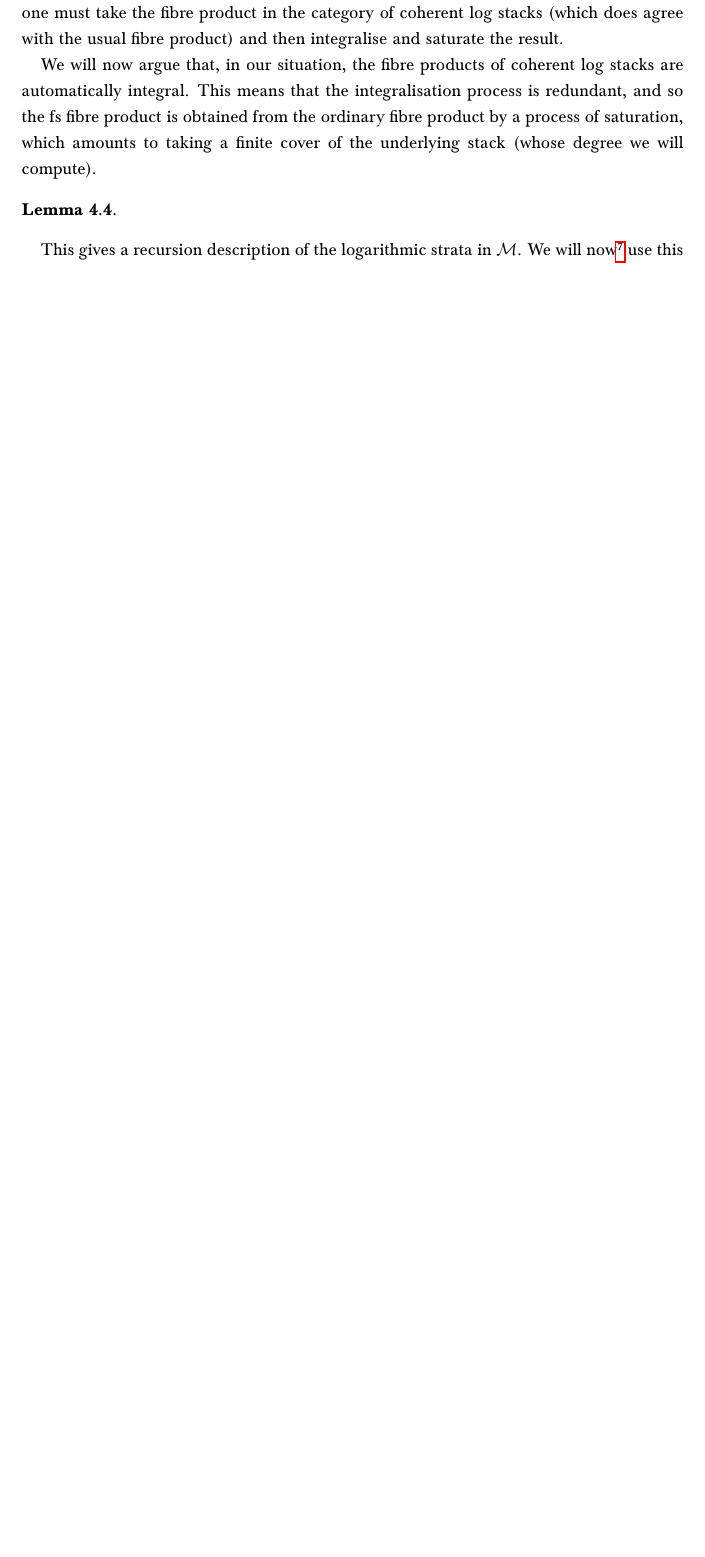
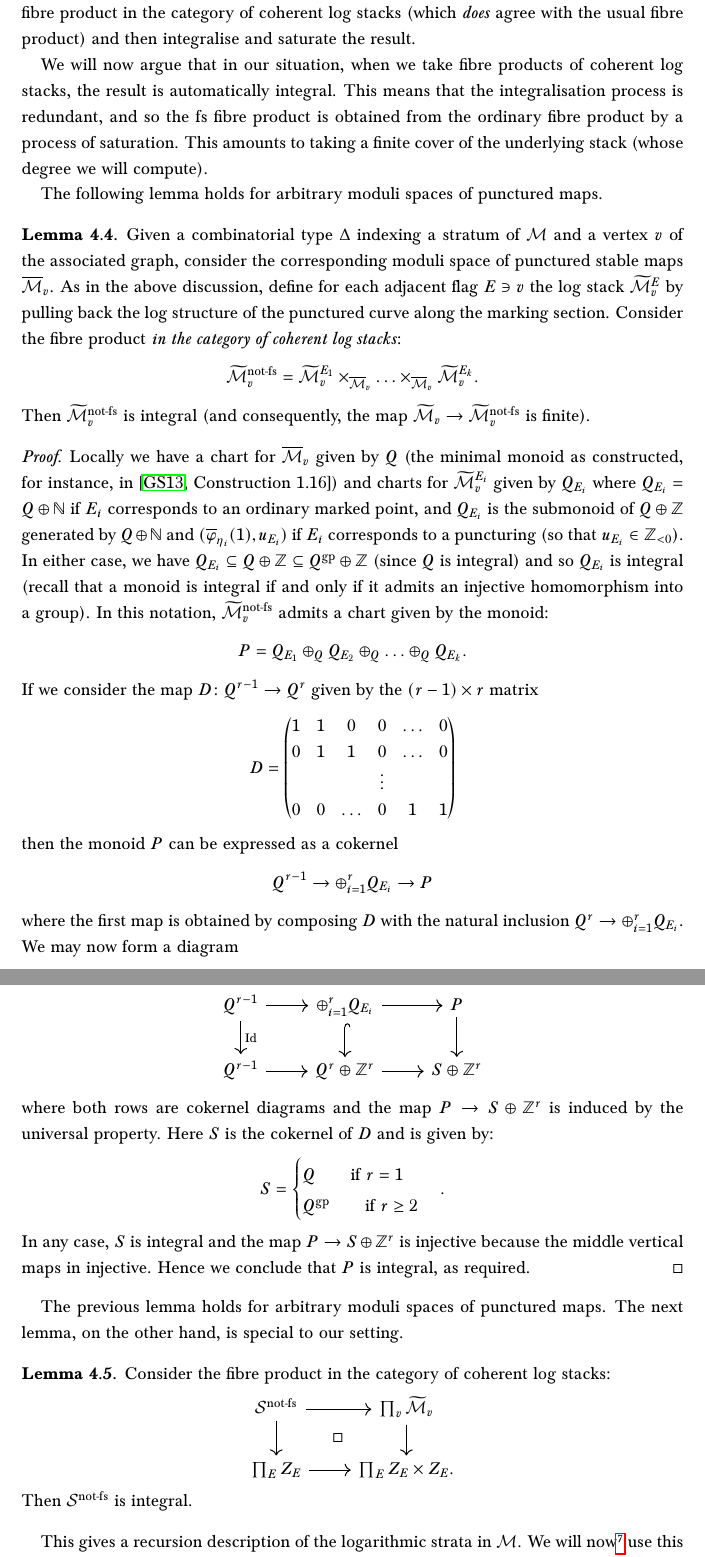
Before and after one commit to navidnabijou/Genus-One-Relative-Radially-Aligned-Maps, a LaTeX paper (GenusOneRelativeMaps.tex): part of page 16 of 34 before the commit and two parts of pages 16 and 17 of 36 after it, the two joined at a grey line, cut so that both start at the same text, the shorter picture padded with empty space. Compiled offline with pdfLaTeX.

Commit message:
Finished proof that M_v^tilde integral

```diff
--- a/GenusOneRelativeMaps.tex
+++ b/GenusOneRelativeMaps.tex
@@ -676,13 +676,42 @@ where the fibre product is taken in the fs log category. With this definition, a
 \Scal \ar[r] \ar[d] \ar[rd,phantom,"\square"] & \prod_v \widetilde\Mcal_v \ar[d] \\
 \prod_{E} Z_E \ar[r] & \prod_{E} Z_E \times Z_E.
 \ecd
-In the above discussion, there were two steps at which we needed to take fibre products in the fs log category: first, when constructing each $\widetilde{\Mcal}_v$ and second, when construction $\Scal$. Typically the fs fibre product does not agree with the usual fibre product of stacks; rather, one must take the fibre product in the category of coherent log stacks (which does agree with the usual fibre product) and then integralise and saturate the result.
+In the above discussion, there were two steps at which we needed to take fs fibre products: first, when constructing each $\widetilde{\Mcal}_v$ and second, when construction $\Scal$. Typically the fs fibre product does not agree with the usual fibre product of stacks; rather, one must take the fibre product in the category of coherent log stacks (which \emph{does} agree with the usual fibre product) and then integralise and saturate the result.
 
-We will now argue that, in our situation, the fibre products of coherent log stacks are automatically integral. This means that the integralisation process is redundant, and so the fs fibre product is obtained from the ordinary fibre product by a process of saturation, which amounts to taking a finite cover of the underlying stack (whose degree we will compute).
+We will now argue that in our situation, when we take fibre products of coherent log stacks, the result is automatically integral. This means that the integralisation process is redundant, and so the fs fibre product is obtained from the ordinary fibre product by a process of saturation. This amounts to taking a finite cover of the underlying stack (whose degree we will compute).
 
-\begin{lemma}
+The following lemma holds for arbitrary moduli spaces of punctured maps.
 
+\begin{lemma} Given a combinatorial type $\Delta$ indexing a stratum of $\Mcal$ and a vertex $v$ of the associated graph, consider the corresponding moduli space of punctured stable maps $\ol\Mcal_v$. As in the above discussion, define for each adjacent flag $E \ni v$ the log stack $\widetilde\Mcal_v^E$ by pulling back the log structure of the punctured curve along the marking section. Consider the fibre product \emph{in the category of coherent log stacks}:
+\begin{equation*} \widetilde\Mcal^{\operatorname{not-fs}}_v = \widetilde{\Mcal}_v^{E_1} \times_{\ol\Mcal_v} \ldots \times_{\ol\Mcal_v} \widetilde{\Mcal}_v^{E_k}. \end{equation*}
+Then $\widetilde\Mcal^{\operatorname{not-fs}}_v$ is integral (and consequently, the map $\widetilde\Mcal_v \to \widetilde\Mcal^{\operatorname{not-fs}}_v$ is finite).
 \end{lemma}
+\begin{proof} Locally we have a chart for $\ol\Mcal_v$ given by $Q$ (the minimal monoid as constructed, for instance, in \cite[Construction 1.16]{GrossSiebertLog}) and charts for $\widetilde\Mcal_v^{E_i}$ given by $Q_{E_i}$ where $Q_{E_i} = Q \oplus \N$ if $E_i$ corresponds to an ordinary marked point, and $Q_{E_i}$ is the submonoid of $Q \oplus \Z$ generated by $Q \oplus \N$ and $(\ol\varphi_{\eta_i}(1),u_{E_i})$ if $E_i$ corresponds to a puncturing (so that $u_{E_i} \in \Z_{<0}$). In either case, we have $Q_{E_i} \subseteq Q \oplus \Z \subseteq Q^{\operatorname{gp}} \oplus \Z$ (since $Q$ is integral) and so $Q_{E_i}$ is integral (recall that a monoid is integral if and only if it admits an injective homomorphism into a group). In this notation, $\widetilde\Mcal_v^{\operatorname{not-fs}}$ admits a chart given by the monoid:
+\begin{equation*} P = Q_{E_1} \oplus_Q Q_{E_2} \oplus_Q \ldots \oplus_Q Q_{E_k}.\end{equation*}
+If we consider the map $D \colon Q^{r-1} \to Q^r$ given by the $(r-1) \times r$ matrix
+\begin{equation*} D= \begin{pmatrix} 1 & 1 & 0 & 0 & \ldots & 0 \\
+0 & 1 & 1 & 0 & \ldots & 0 \\
+\, & \, & \, &\vdots & \, & \, \\
+0 & 0 & \ldots & 0 & 1 & 1 \end{pmatrix}\end{equation*}
+then the monoid $P$ can be expressed as a cokernel
+\begin{equation*} Q^{r-1} \to \oplus_{i=1}^r Q_{E_i} \to P \end{equation*}
+where the first map is obtained by composing $D$ with the natural inclusion $Q^r \to \oplus_{i=1}^r Q_{E_i}$. We may now form a diagram
+\bcd
+Q^{r-1} \ar[d,"\Id"] \ar[r] & \oplus_{i=1}^r Q_{E_i} \ar[r] \ar[d,hook] & P \ar[d] \\
+Q^{r-1} \ar[r] & Q^r \oplus \Z^r \ar[r] & S \oplus \Z^r
+\ecd
+where both rows are cokernel diagrams and the map $P \to S\oplus\Z^r$ is induced by the universal property. Here $S$ is the cokernel of $D$ and is given by:
+\begin{equation*} S = \begin{cases} Q \qquad \text{if } r=1 \\ Q^{\gp} \qquad \text{if } r \geq 2 \end{cases}.\end{equation*}
+In any case, $S$ is integral and the map $P \to S \oplus \Z^r$ is injective because the middle vertical maps in injective. Hence we conclude that $P$ is integral, as required. \end{proof}
+
+The previous lemma holds for arbitrary moduli spaces of punctured maps. The next lemma, on the other hand, is special to our setting.
+
+\begin{lemma} Consider the fibre product in the category of coherent log stacks:
+\bcd
+\Scal^{\operatorname{not-fs}} \ar[r] \ar[d] \ar[rd,phantom,"\square"] & \prod_v \widetilde\Mcal_v \ar[d] \\
+\prod_{E} Z_E \ar[r] & \prod_{E} Z_E \times Z_E.
+\ecd
+Then $\Scal^{\operatorname{not-fs}}$ is integral.\end{lemma}
 
 
 
```
Also changed, not shown: GenusOneRelativeMaps.pdf, GenusOneRelativeMaps.tex (6 more changed lines).
